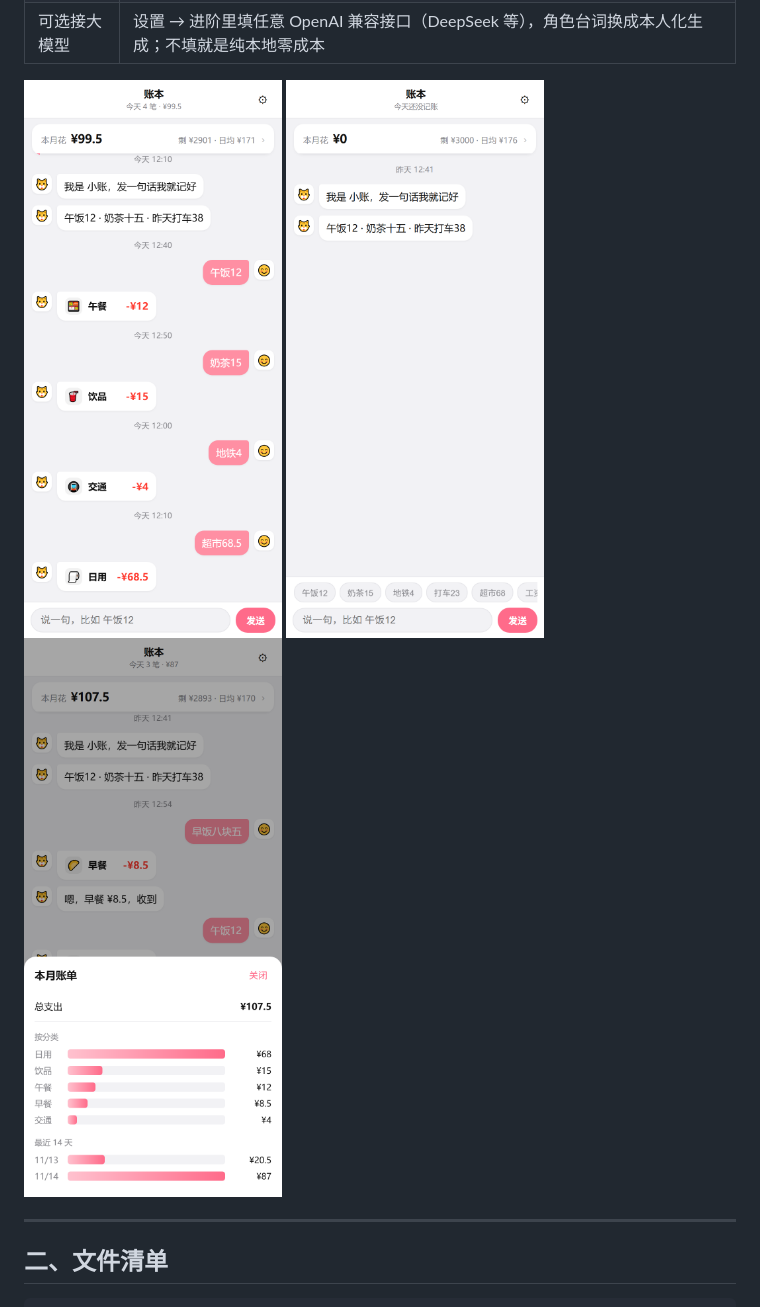
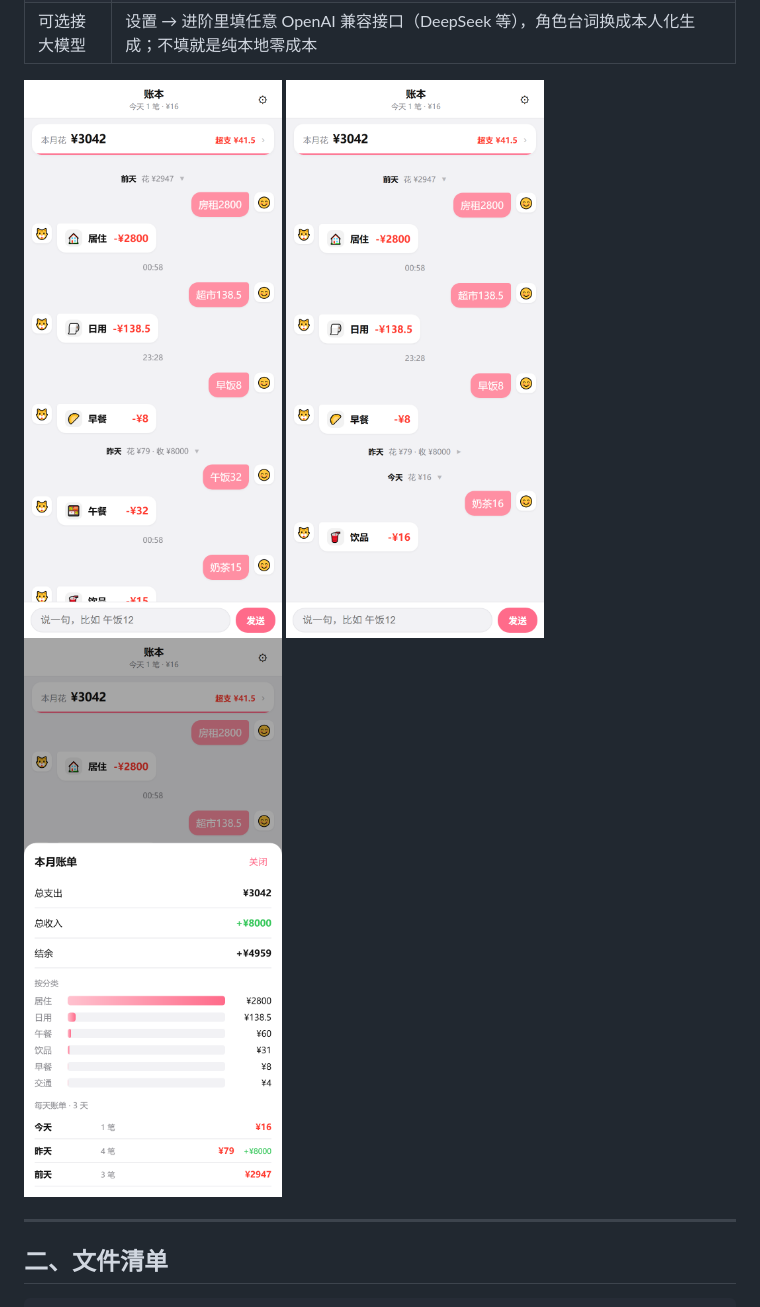
Before and after one commit to rfioly/chat-ledger, a Markdown page: README.md, the part around one of its changes. Drawn GitHub-style; pictures changed too: shot-1-home.png, shot-2-empty.png, shot-3-stats.png.

```diff
--- a/README.md
+++ b/README.md
@@ -20,9 +24,9 @@
 | 快捷入口 | `?add=午饭12` 直接入账，可接 iOS 快捷指令 / 分享菜单 |
 | 可选接大模型 | 设置 → 进阶里填任意 OpenAI 兼容接口（DeepSeek 等），角色台词换成本人化生成；不填就是纯本地零成本 |
 
-![主页](shot-1-home.png)
-![空态](shot-2-empty.png)
-![统计](shot-3-stats.png)
+![主页 · 按天分组](shot-1-home.png)
+![折叠一整天](shot-6-days.png)
+![统计 · 每天账单](shot-3-stats.png)
 
 ---
 
```
Also changed, not shown: other parts of README.md (+12 -6 lines), shot-4-settings.png, shot-5-entry.png, 2 other files.
